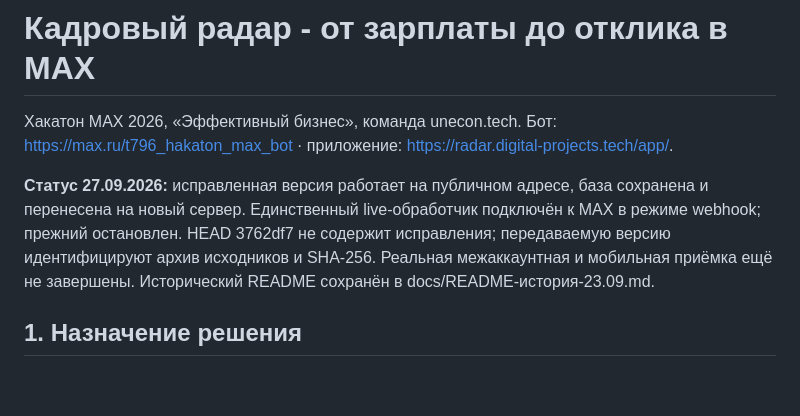
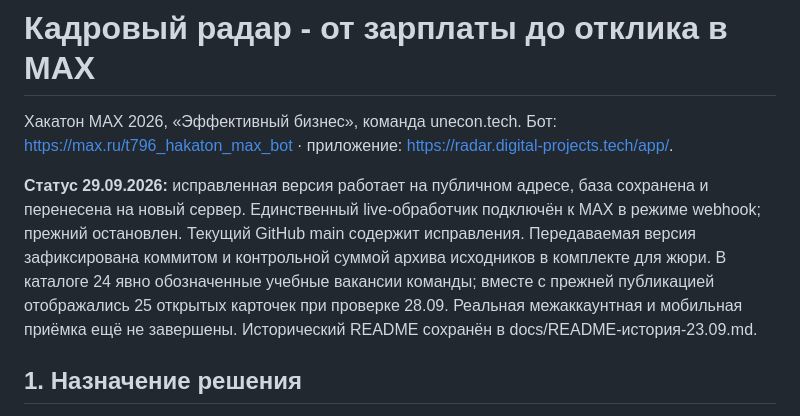
Before and after one commit to Valery766/kadrovy-radar, a Markdown page: README.md, the part around the change. Drawn GitHub-style; blank space fills up the shorter version.

Commit message:
Актуализировать README для передачи решения жюри

```diff
--- a/README.md
+++ b/README.md
@@ -3,7 +3,7 @@
 Хакатон MAX 2026, «Эффективный бизнес», команда unecon.tech.
 Бот: https://max.ru/t796_hakaton_max_bot · приложение: https://radar.digital-projects.tech/app/.
 
-**Статус 27.09.2026:** исправленная версия работает на публичном адресе, база сохранена и перенесена на новый сервер. Единственный live-обработчик подключён к MAX в режиме webhook; прежний остановлен. HEAD 3762df7 не содержит исправления; передаваемую версию идентифицируют архив исходников и SHA-256. Реальная межаккаунтная и мобильная приёмка ещё не завершены. Исторический README сохранён в docs/README-история-23.09.md.
+**Статус 29.09.2026:** исправленная версия работает на публичном адресе, база сохранена и перенесена на новый сервер. Единственный live-обработчик подключён к MAX в режиме webhook; прежний остановлен. Текущий GitHub main содержит исправления. Передаваемая версия зафиксирована коммитом и контрольной суммой архива исходников в комплекте для жюри. В каталоге 24 явно обозначенные учебные вакансии команды; вместе с прежней публикацией отображались 25 открытых карточек при проверке 28.09. Реальная межаккаунтная и мобильная приёмка ещё не завершены. Исторический README сохранён в docs/README-история-23.09.md.
 
 ## 1. Назначение решения
 
```
